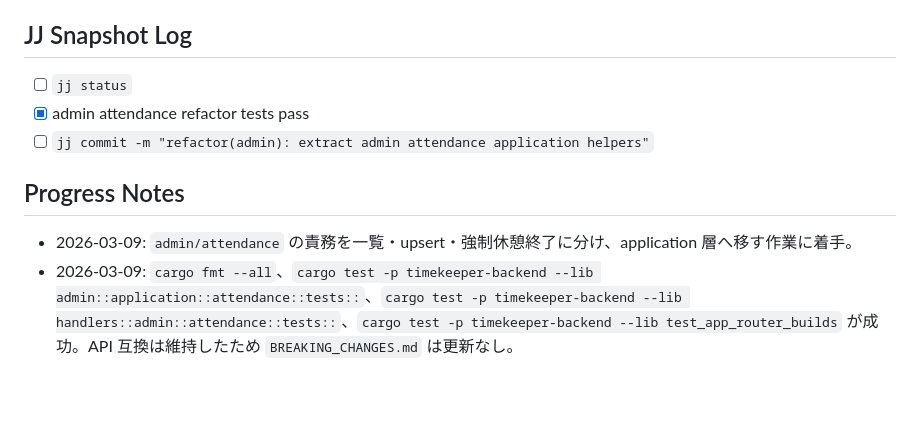
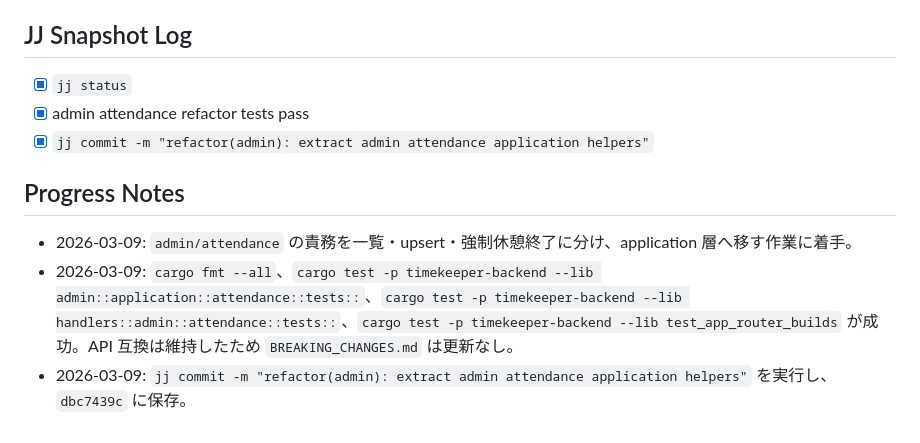
Before and after one commit to MarchRaBBiT/timekeeper, a Markdown page: .agent/PLANS.md, the part around the change. Drawn GitHub-style; blank space fills up the shorter version.

Commit message:
chore(plan): update admin attendance exec plan log

```diff
--- a/.agent/PLANS.md
+++ b/.agent/PLANS.md
@@ -1261,10 +1261,11 @@
 - [x] `cargo test -p timekeeper-backend --lib test_app_router_builds`
 
 ## JJ Snapshot Log
-- [ ] `jj status`
+- [x] `jj status`
 - [x] admin attendance refactor tests pass
-- [ ] `jj commit -m "refactor(admin): extract admin attendance application helpers"`
+- [x] `jj commit -m "refactor(admin): extract admin attendance application helpers"`
 
 ## Progress Notes
 - 2026-03-09: `admin/attendance` の責務を一覧・upsert・強制休憩終了に分け、application 層へ移す作業に着手。
 - 2026-03-09: `cargo fmt --all`、`cargo test -p timekeeper-backend --lib admin::application::attendance::tests::`、`cargo test -p timekeeper-backend --lib handlers::admin::attendance::tests::`、`cargo test -p timekeeper-backend --lib test_app_router_builds` が成功。API 互換は維持したため `BREAKING_CHANGES.md` は更新なし。
+- 2026-03-09: `jj commit -m "refactor(admin): extract admin attendance application helpers"` を実行し、`dbc7439c` に保存。
```
